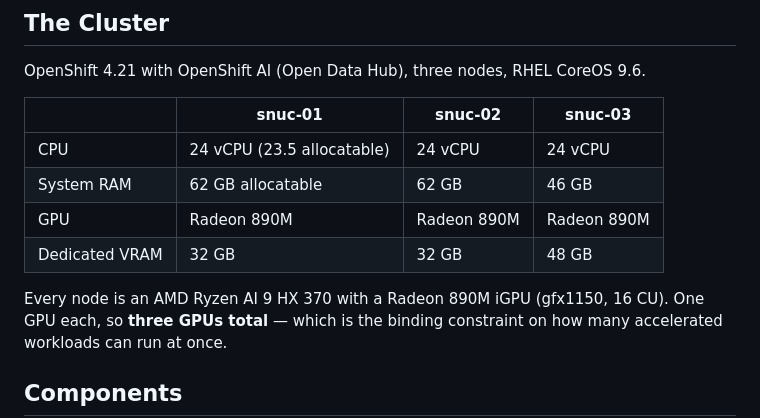
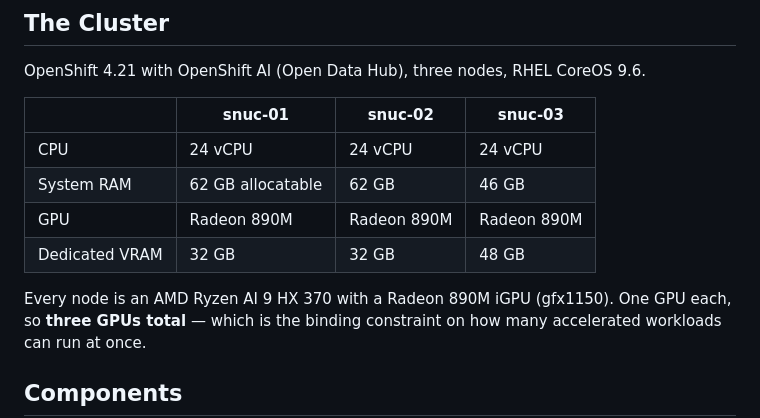
Before and after one commit to explicitworkload/llamacpp-oai, a Markdown page: README.md, the part around the change. Rendered like a GitHub page.

Commit message:
docs: remove technical details from hardware specs table

```diff
--- a/README.md
+++ b/README.md
@@ -17,12 +17,12 @@ OpenShift 4.21 with OpenShift AI (Open Data Hub), three nodes, RHEL CoreOS 9.6.
 
 | | snuc-01 | snuc-02 | snuc-03 |
 |---|---|---|---|
-| CPU | 24 vCPU (23.5 allocatable) | 24 vCPU | 24 vCPU |
+| CPU | 24 vCPU | 24 vCPU | 24 vCPU |
 | System RAM | 62 GB allocatable | 62 GB | 46 GB |
 | GPU | Radeon 890M | Radeon 890M | Radeon 890M |
 | Dedicated VRAM | 32 GB | 32 GB | 48 GB |
 
-Every node is an AMD Ryzen AI 9 HX 370 with a Radeon 890M iGPU (gfx1150, 16 CU).
+Every node is an AMD Ryzen AI 9 HX 370 with a Radeon 890M iGPU (gfx1150).
 One GPU each, so **three GPUs total** — which is the binding constraint on how many
 accelerated workloads can run at once.
 
```
